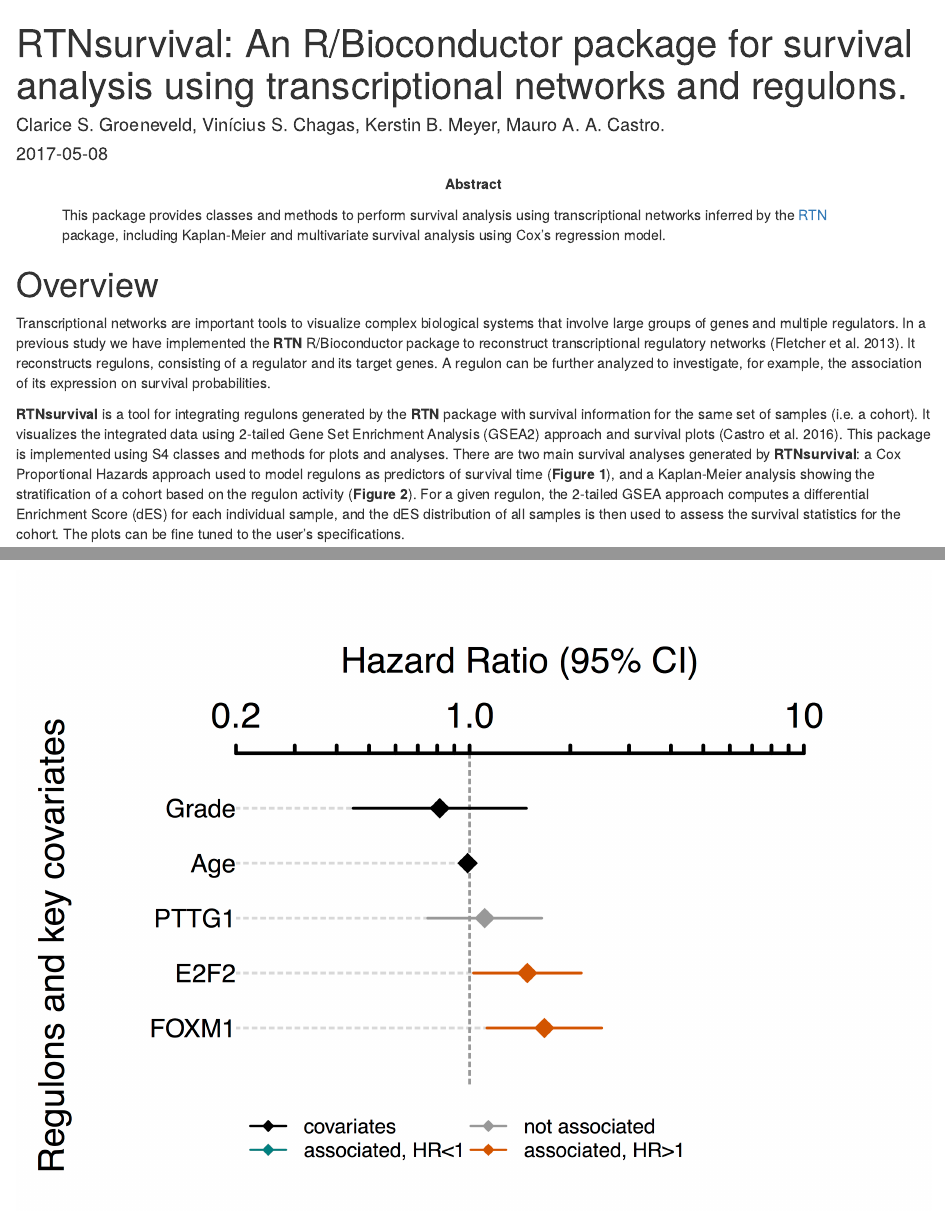
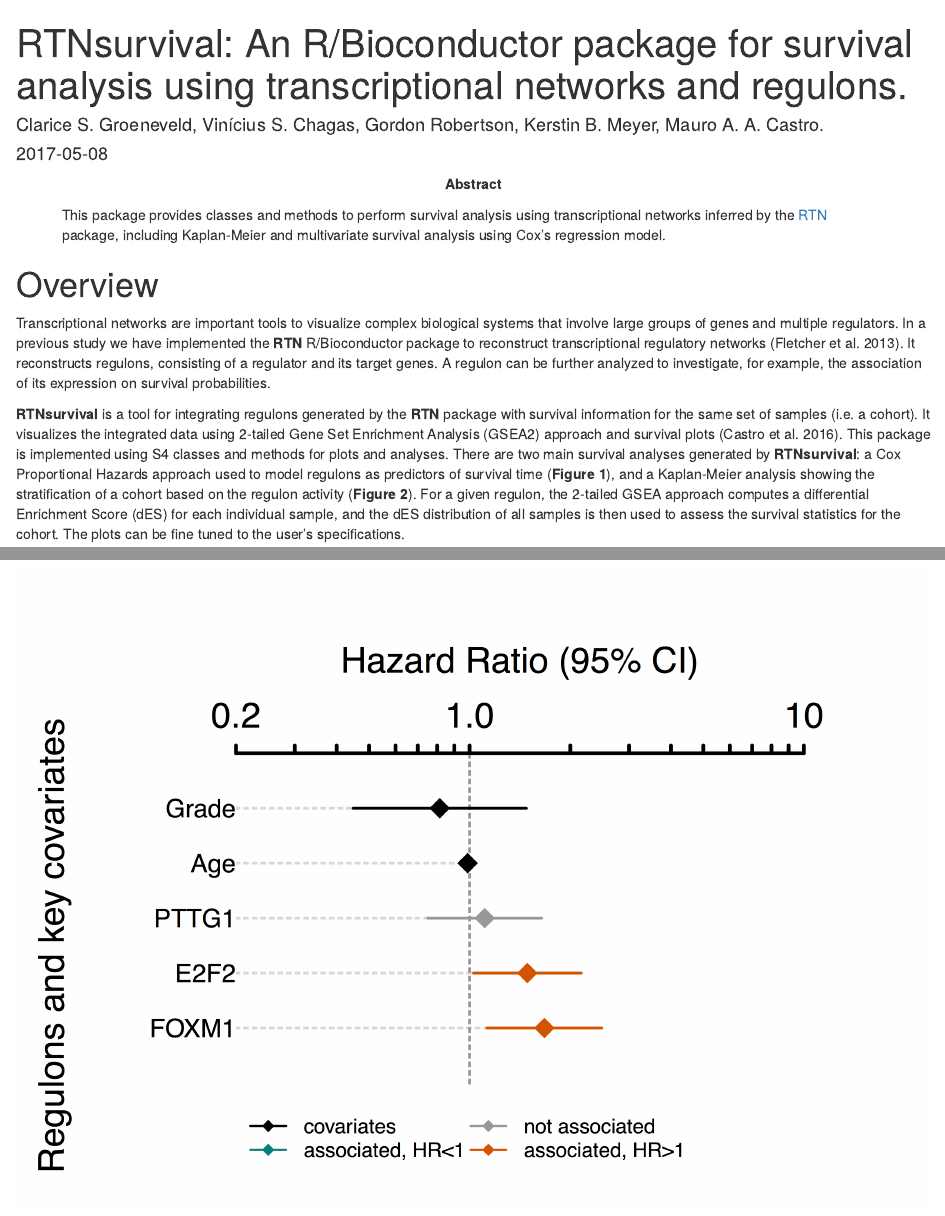
Before and after one commit to csgroen/RTNsurvival, an R Markdown document (vignettes/RTNsurvival.Rmd): the page in a window 1100 px wide, from its top, and a second part further down, joined at a grey line. Rendered offline with R 4.5, knitr and Pandoc, with nearby package versions; drawn as R Markdown's standard HTML page in place of the format the file asks for.

Commit message:
Add files via upload

```diff
--- a/vignettes/RTNsurvival.Rmd
+++ b/vignettes/RTNsurvival.Rmd
@@ -1,6 +1,6 @@
 ---
 title: "RTNsurvival: An R/Bioconductor package for survival analysis using transcriptional networks and regulons."
-author: "Clarice S. Groeneveld, Vinícius S. Chagas, Kerstin B. Meyer, Mauro A. A. Castro."
+author: "Clarice S. Groeneveld, Vinícius S. Chagas, Gordon Robertson, Kerstin B. Meyer, Mauro A. A. Castro."
 date: "`r Sys.Date()`"
 bibliography: bibliography.bib
 output: BiocStyle::html_document
```
Also changed, not shown: vignettes/RTNsurvival.html (added), vignettes/figures/dES_heatmap.png (added).
